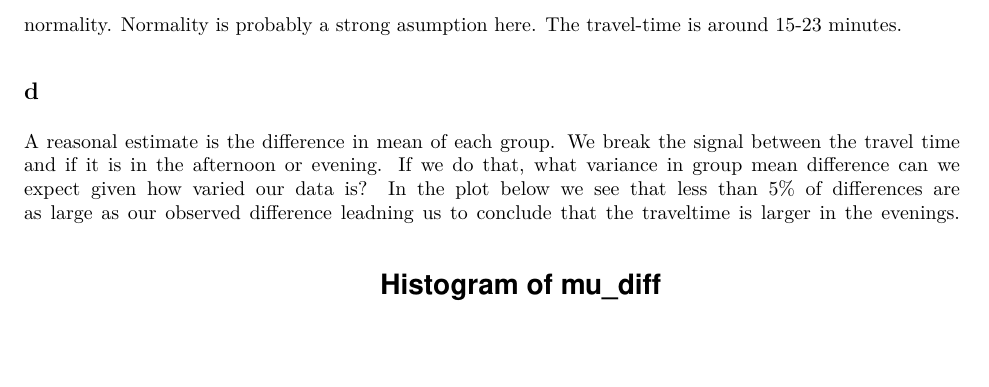
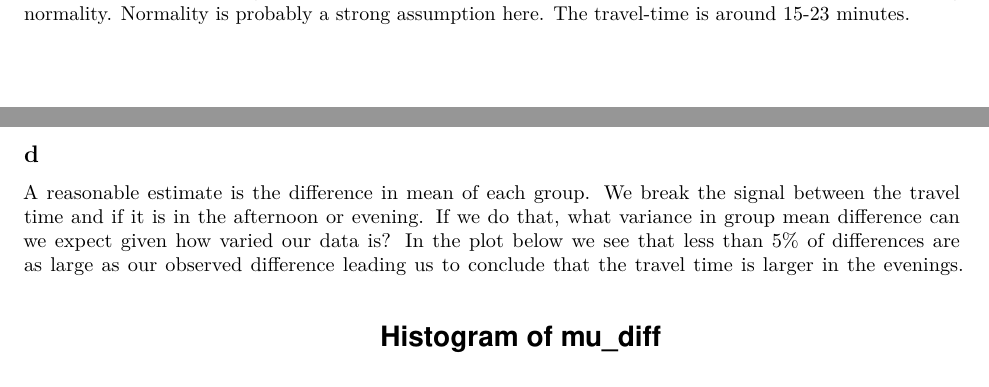
Before and after one commit to njmurov-ux/compStatLabs, an R Markdown document (lab_5/lab5.Rmd): part of page 6 of 9 before the commit and two parts of pages 5 and 6 of 8 after it, the two joined at a grey line, cut so that both start at the same text, the shorter picture padded with empty space. The pictures show the output file lab_5/lab5.pdf that the author committed with the source.

Commit message:
Lab 5 - Fixed typos

````diff
--- a/lab_5/lab5.Rmd
+++ b/lab_5/lab5.Rmd
@@ -154,12 +154,12 @@ t_test$conf.int
 ```
 
 ## c
-BCa works better when the distribution of our parameter is skewed which we can see in the above. The BCa interval is shifted to the right compared to the percentile bootstrap we calculated and the interval assuming normality. Normality is probably a strong asumption  here. The travel-time is around 15-23 minutes.
+BCa works better when the distribution of our parameter is skewed which we can see in the above. The BCa interval is shifted to the right compared to the percentile bootstrap we calculated and the interval assuming normality. Normality is probably a strong assumption  here. The travel-time is around 15-23 minutes.
 
 
 ## d
-A reasonal estimate is the difference in mean of each group.
-We break the signal between the travel time and if it is in the afternoon or evening. If we do that, what variance in group mean difference can we expect given how varied our data is? In the plot below we see that less than 5\% of differences are as large as our observed difference leadning us to conclude that the traveltime is larger in the evenings.
+A reasonable estimate is the difference in mean of each group.
+We break the signal between the travel time and if it is in the afternoon or evening. If we do that, what variance in group mean difference can we expect given how varied our data is? In the plot below we see that less than 5\% of differences are as large as our observed difference leading us to conclude that the travel time is larger in the evenings.
 ```{r 2d}
 data2 <- c(15.0, 13.0, 12.9, 14.4, 15.1, 13.7)
 
````
Also changed, not shown: lab_5/lab5.pdf, lab_5/lab5.Rmd (4 more changed lines).
